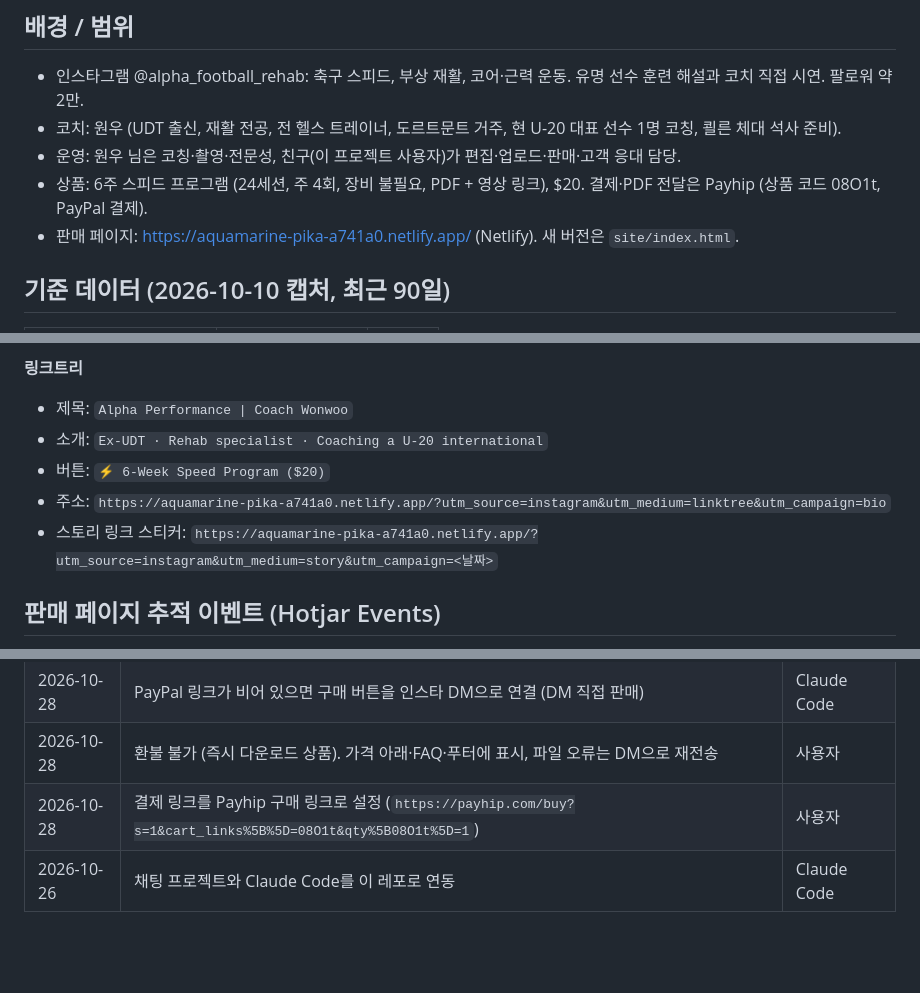
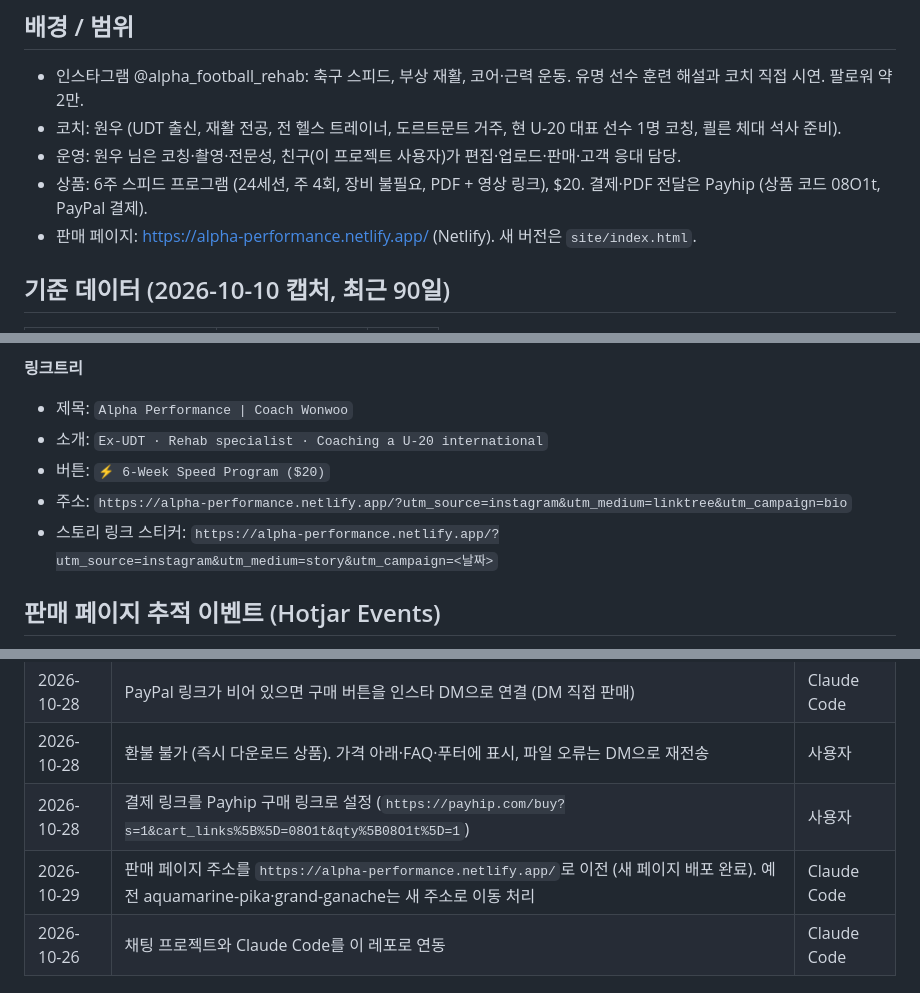
Before and after one commit to jjoshkr/alphaperformance, a Markdown page: docs/PROJECT_CONTEXT.md, 3 parts joined by grey strips. Rendered like a GitHub page; blank space fills up the shorter version.

```diff
--- a/docs/PROJECT_CONTEXT.md
+++ b/docs/PROJECT_CONTEXT.md
@@ -14,7 +14,7 @@
 - 코치: 원우 (UDT 출신, 재활 전공, 전 헬스 트레이너, 도르트문트 거주, 현 U-20 대표 선수 1명 코칭, 쾰른 체대 석사 준비).
 - 운영: 원우 님은 코칭·촬영·전문성, 친구(이 프로젝트 사용자)가 편집·업로드·판매·고객 응대 담당.
 - 상품: 6주 스피드 프로그램 (24세션, 주 4회, 장비 불필요, PDF + 영상 링크), $20. 결제·PDF 전달은 Payhip (상품 코드 08O1t, PayPal 결제).
-- 판매 페이지: https://aquamarine-pika-a741a0.netlify.app/ (Netlify). 새 버전은 `site/index.html`.
+- 판매 페이지: https://alpha-performance.netlify.app/ (Netlify). 새 버전은 `site/index.html`.
 
 ## 기준 데이터 (2026-10-10 캡처, 최근 90일)
 | 단계 | 수치 | 전환율 |
@@ -51,8 +51,8 @@
 - 제목: `Alpha Performance | Coach Wonwoo`
 - 소개: `Ex-UDT · Rehab specialist · Coaching a U-20 international`
 - 버튼: `⚡ 6-Week Speed Program ($20)`
-- 주소: `https://aquamarine-pika-a741a0.netlify.app/?utm_source=instagram&utm_medium=linktree&utm_campaign=bio`
-- 스토리 링크 스티커: `https://aquamarine-pika-a741a0.netlify.app/?utm_source=instagram&utm_medium=story&utm_campaign=<날짜>`
+- 주소: `https://alpha-performance.netlify.app/?utm_source=instagram&utm_medium=linktree&utm_campaign=bio`
+- 스토리 링크 스티커: `https://alpha-performance.netlify.app/?utm_source=instagram&utm_medium=story&utm_campaign=<날짜>`
 
 ## 판매 페이지 추적 이벤트 (Hotjar Events)
 - `buy_click_hero`, `buy_click_sticky`: 상단·하단 고정 구매 버튼
@@ -73,6 +73,7 @@
 | 2026-10-28 | PayPal 링크가 비어 있으면 구매 버튼을 인스타 DM으로 연결 (DM 직접 판매) | Claude Code |
 | 2026-10-28 | 환불 불가 (즉시 다운로드 상품). 가격 아래·FAQ·푸터에 표시, 파일 오류는 DM으로 재전송 | 사용자 |
 | 2026-10-28 | 결제 링크를 Payhip 구매 링크로 설정 (`https://payhip.com/buy?s=1&cart_links%5B%5D=08O1t&qty%5B08O1t%5D=1`) | 사용자 |
+| 2026-10-29 | 판매 페이지 주소를 `https://alpha-performance.netlify.app/`로 이전 (새 페이지 배포 완료). 예전 aquamarine-pika·grand-ganache는 새 주소로 이동 처리 | Claude Code |
 | 2026-10-26 | 채팅 프로젝트와 Claude Code를 이 레포로 연동 | Claude Code |
 
 ## 확인 필요
```
Also changed, not shown: docs/HANDOFF.md (+4 -0 lines), docs/playbooks/sales-funnel.md (+3 -3 lines).
